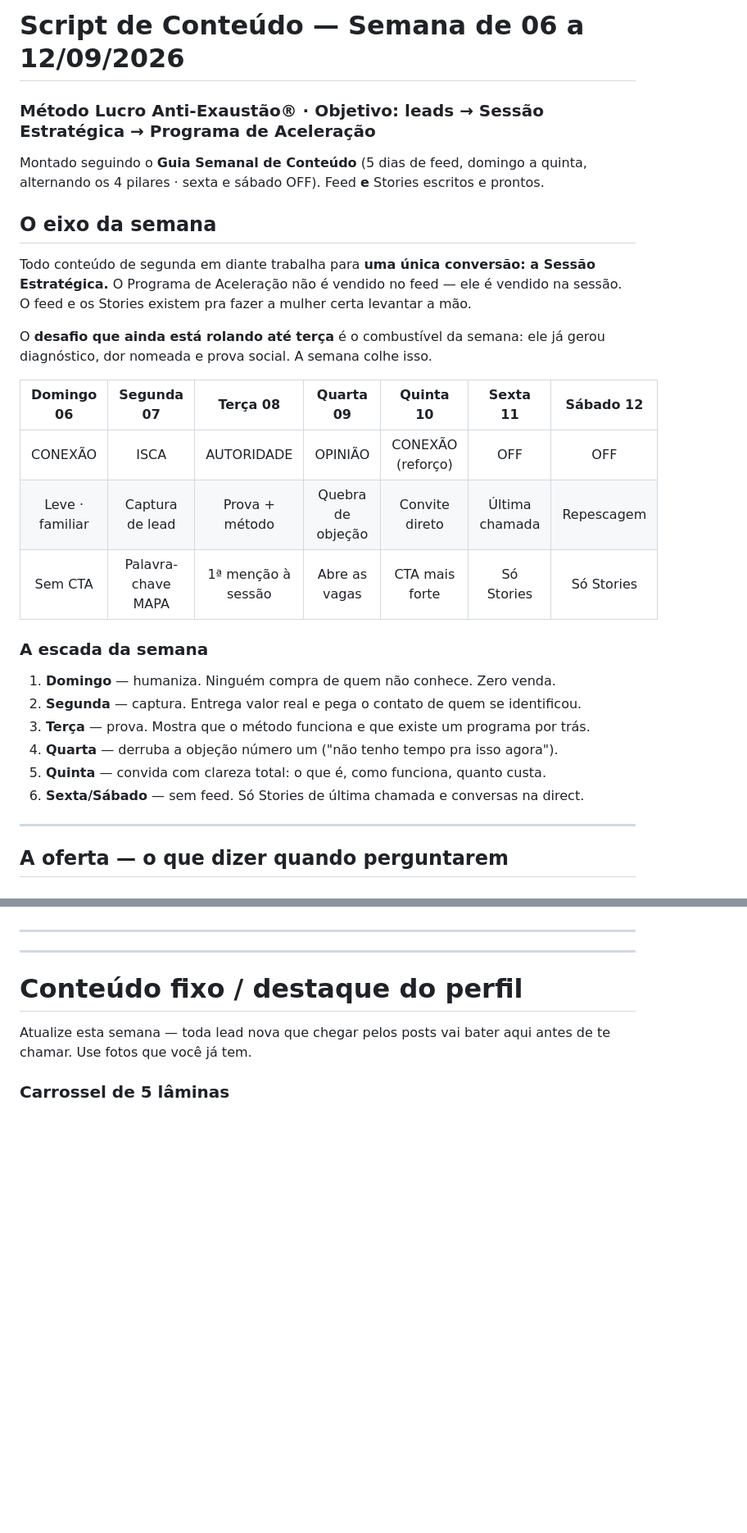
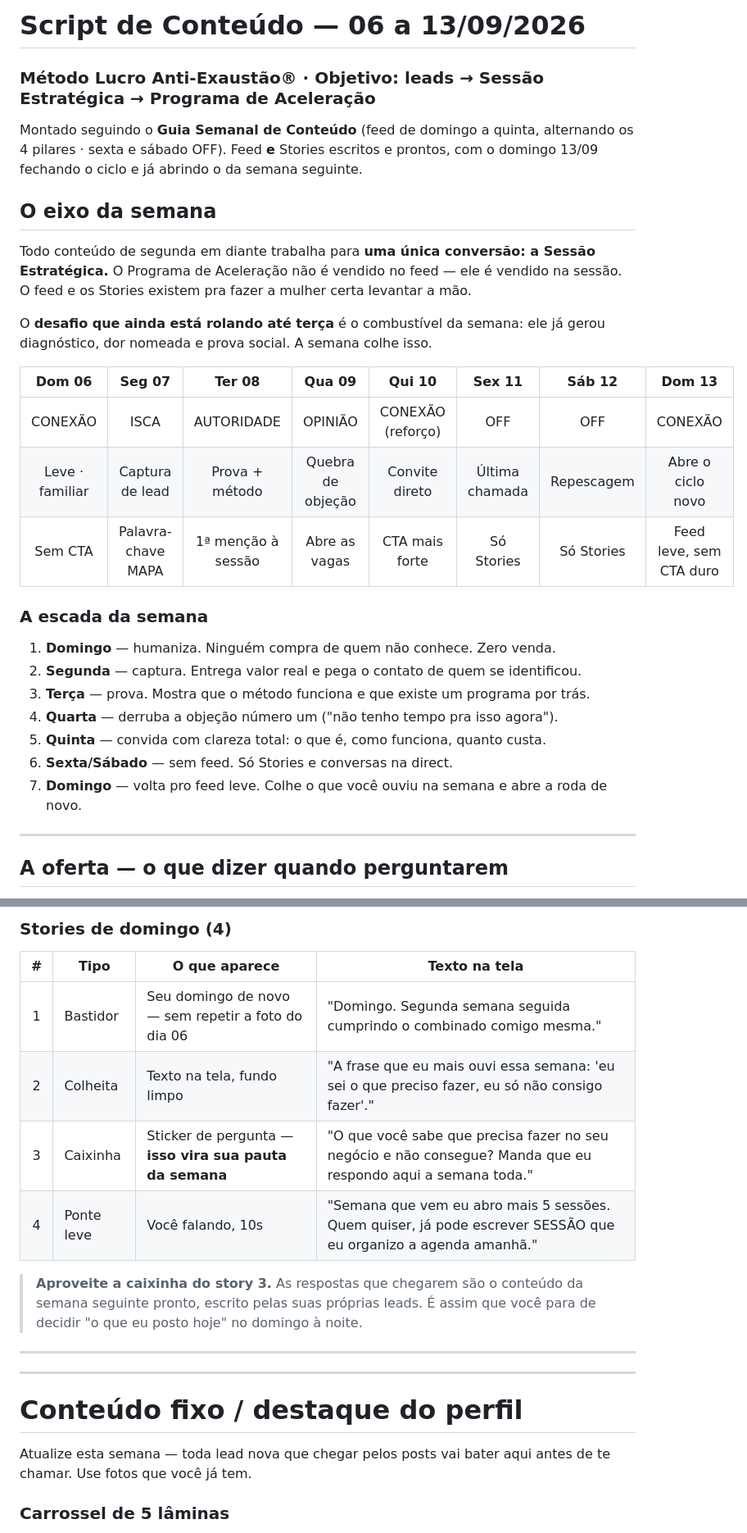
Before and after one commit to martinsscamila13-ui/claude, a Markdown page: conteudo/script-7-dias-06-a-12-set-2026.md, 2 parts joined by grey strips. Shown at 82% size. Rendered like a GitHub page; blank space fills up the shorter version.

```diff
--- a/conteudo/script-7-dias-06-a-12-set-2026.md
+++ b/conteudo/script-7-dias-06-a-12-set-2026.md
@@ -1,8 +1,9 @@
-# Script de Conteúdo — Semana de 06 a 12/09/2026
+# Script de Conteúdo — 06 a 13/09/2026
 ### Método Lucro Anti-Exaustão® · Objetivo: leads → Sessão Estratégica → Programa de Aceleração
 
-Montado seguindo o **Guia Semanal de Conteúdo** (5 dias de feed, domingo a quinta,
-alternando os 4 pilares · sexta e sábado OFF). Feed **e** Stories escritos e prontos.
+Montado seguindo o **Guia Semanal de Conteúdo** (feed de domingo a quinta, alternando os
+4 pilares · sexta e sábado OFF). Feed **e** Stories escritos e prontos, com o domingo 13/09
+fechando o ciclo e já abrindo o da semana seguinte.
 
 ## O eixo da semana
 
@@ -13,11 +14,11 @@ existem pra fazer a mulher certa levantar a mão.
 O **desafio que ainda está rolando até terça** é o combustível da semana: ele já gerou
 diagnóstico, dor nomeada e prova social. A semana colhe isso.
 
-| Domingo 06 | Segunda 07 | Terça 08 | Quarta 09 | Quinta 10 | Sexta 11 | Sábado 12 |
-| :-: | :-: | :-: | :-: | :-: | :-: | :-: |
-| CONEXÃO | ISCA | AUTORIDADE | OPINIÃO | CONEXÃO (reforço) | OFF | OFF |
-| Leve · familiar | Captura de lead | Prova + método | Quebra de objeção | Convite direto | Última chamada | Repescagem |
-| Sem CTA | Palavra-chave MAPA | 1ª menção à sessão | Abre as vagas | CTA mais forte | Só Stories | Só Stories |
+| Dom 06 | Seg 07 | Ter 08 | Qua 09 | Qui 10 | Sex 11 | Sáb 12 | Dom 13 |
+| :-: | :-: | :-: | :-: | :-: | :-: | :-: | :-: |
+| CONEXÃO | ISCA | AUTORIDADE | OPINIÃO | CONEXÃO (reforço) | OFF | OFF | CONEXÃO |
+| Leve · familiar | Captura de lead | Prova + método | Quebra de objeção | Convite direto | Última chamada | Repescagem | Abre o ciclo novo |
+| Sem CTA | Palavra-chave MAPA | 1ª menção à sessão | Abre as vagas | CTA mais forte | Só Stories | Só Stories | Feed leve, sem CTA duro |
 
 ### A escada da semana
 
@@ -26,7 +27,8 @@ diagnóstico, dor nomeada e prova social. A semana colhe isso.
 3. **Terça** — prova. Mostra que o método funciona e que existe um programa por trás.
 4. **Quarta** — derruba a objeção número um ("não tenho tempo pra isso agora").
 5. **Quinta** — convida com clareza total: o que é, como funciona, quanto custa.
-6. **Sexta/Sábado** — sem feed. Só Stories de última chamada e conversas na direct.
+6. **Sexta/Sábado** — sem feed. Só Stories e conversas na direct.
+7. **Domingo** — volta pro feed leve. Colhe o que você ouviu na semana e abre a roda de novo.
 
 ---
 
@@ -391,3 +439,15 @@ A incoerência aparece, e ela custa mais caro que o alcance que você perde.
+### Stories de domingo (4)
+
+| # | Tipo | O que aparece | Texto na tela |
+|:-:|---|---|---|
+| 1 | Bastidor | Seu domingo de novo — sem repetir a foto do dia 06 | "Domingo. Segunda semana seguida cumprindo o combinado comigo mesma." |
+| 2 | Colheita | Texto na tela, fundo limpo | "A frase que eu mais ouvi essa semana: 'eu sei o que preciso fazer, eu só não consigo fazer'." |
+| 3 | Caixinha | Sticker de pergunta — **isso vira sua pauta da semana** | "O que você sabe que precisa fazer no seu negócio e não consegue? Manda que eu respondo aqui a semana toda." |
+| 4 | Ponte leve | Você falando, 10s | "Semana que vem eu abro mais 5 sessões. Quem quiser, já pode escrever SESSÃO que eu organizo a agenda amanhã." |
+
+> **Aproveite a caixinha do story 3.** As respostas que chegarem são o conteúdo da semana
+> seguinte pronto, escrito pelas suas próprias leads. É assim que você para de decidir "o que
+> eu posto hoje" no domingo à noite.
 
 ---
 ---
```
Also changed, not shown: other parts of conteudo/script-7-dias-06-a-12-set-2026.md (+52 -4 lines).
